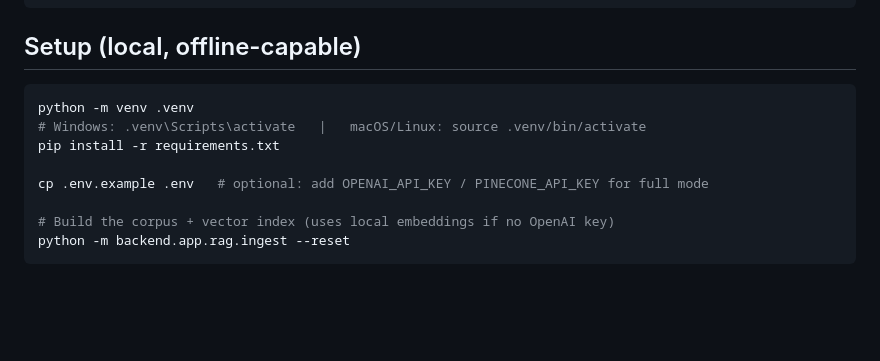
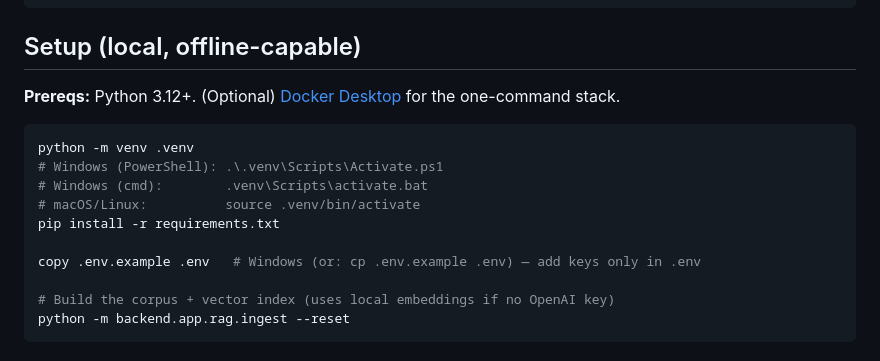
Before and after one commit to programmingwild/droneoperationagent, a Markdown page: README.md, the part around one of its changes. Rendered like a GitHub page; blank space fills up the shorter version.

````diff
--- a/README.md
+++ b/README.md
@@ -69,12 +69,16 @@ docs/            demo.gif, screenshot_approval_banner.jpeg
 
 ## Setup (local, offline-capable)
 
+**Prereqs:** Python 3.12+. (Optional) [Docker Desktop](https://www.docker.com/products/docker-desktop/) for the one-command stack.
+
 ```bash
 python -m venv .venv
-# Windows: .venv\Scripts\activate   |   macOS/Linux: source .venv/bin/activate
+# Windows (PowerShell): .\.venv\Scripts\Activate.ps1
+# Windows (cmd):        .venv\Scripts\activate.bat
+# macOS/Linux:          source .venv/bin/activate
 pip install -r requirements.txt
 
-cp .env.example .env   # optional: add OPENAI_API_KEY / PINECONE_API_KEY for full mode
+copy .env.example .env   # Windows (or: cp .env.example .env) — add keys only in .env
 
 # Build the corpus + vector index (uses local embeddings if no OpenAI key)
 python -m backend.app.rag.ingest --reset
````
Also changed, not shown: other parts of README.md (+17 -13 lines), docs/langsmith_trace.png (added), 1 other file.
